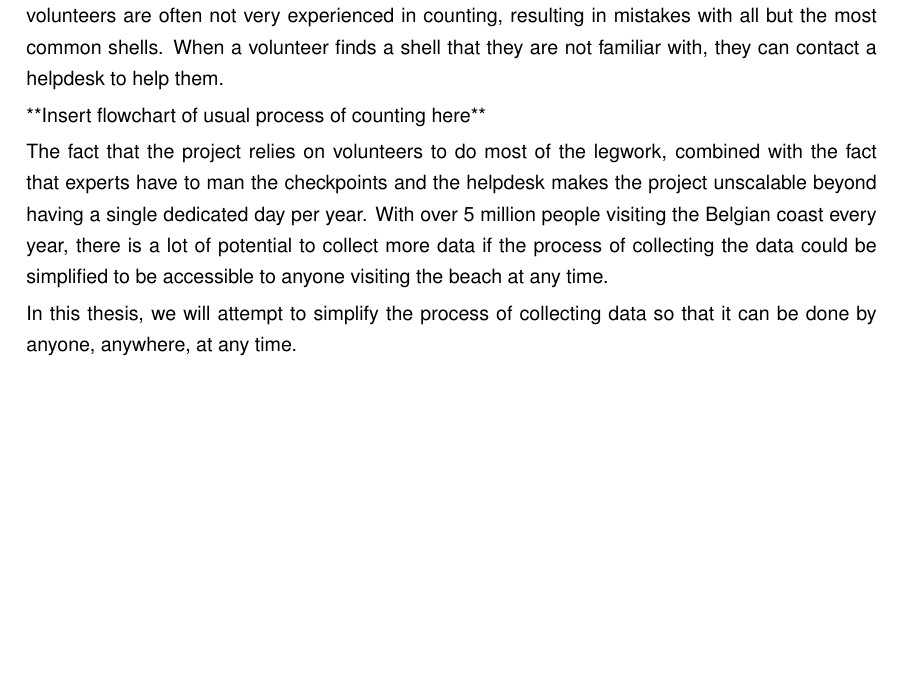
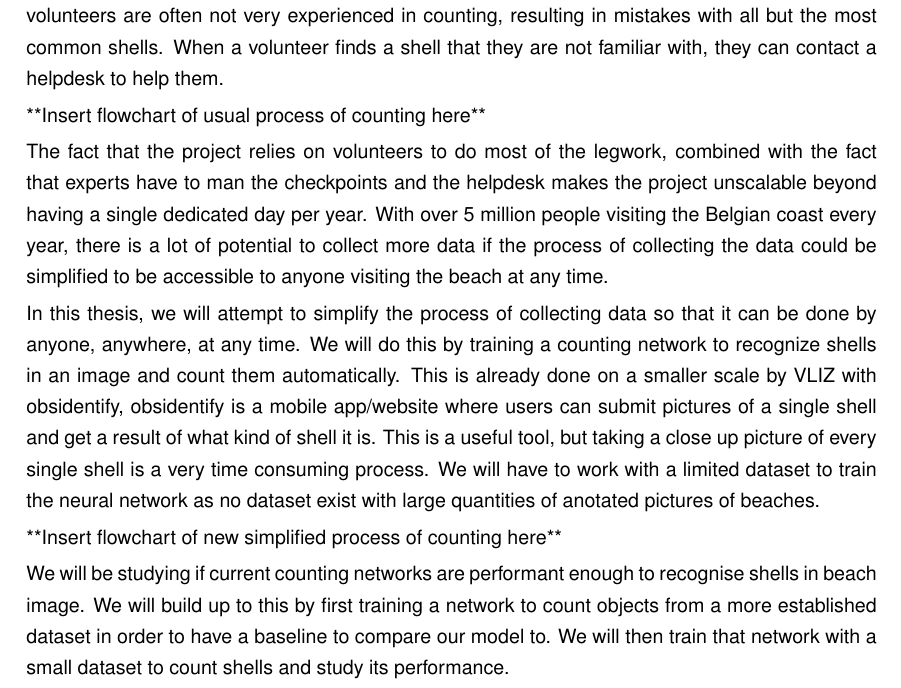
Before and after one commit to TijsVK/Counting-shells, a LaTeX thesis (Tex/thesis.tex, which reads Tex/hfdst1.tex): part of page 6 of 8, cut so that both start at the same text, the shorter picture padded with empty space. Compiled offline with pdfLaTeX.

Commit message:
intro v1.final

```diff
--- a/Tex/hfdst1.tex
+++ b/Tex/hfdst1.tex
@@ -10,6 +10,12 @@ Every year, one day per year, nearly a thousand volunteers travel to the Belgian
 
 **Insert flowchart of usual process of counting here**
 
-The fact that the project relies on volunteers to do most of the legwork, combined with the fact that experts have to man the checkpoints and the helpdesk makes the project unscalable beyond having a single dedicated day per year. With over 5 million people visiting the Belgian coast every year, there is a lot of potential to collect more data if the process of collecting the data could be simplified to be accessible to anyone visiting the beach at any time.
+The fact that the project relies on volunteers to do most of the legwork, combined with the fact that experts have to man the checkpoints and the helpdesk makes the project unscalable beyond having a single dedicated day per year. With over 5 million people
+%https://www.kustportaal.be/nl/toerisme-en-recreatie#:~:text=De%20Belgische%20kust%20is%20de,in%20totaal%2027.723.420%20overnachtingen.
+visiting the Belgian coast every year, there is a lot of potential to collect more data if the process of collecting the data could be simplified to be accessible to anyone visiting the beach at any time.
 
-In this thesis, we will attempt to simplify the process of collecting data so that it can be done by anyone, anywhere, at any time.
+In this thesis, we will attempt to simplify the process of collecting data so that it can be done by anyone, anywhere, at any time. We will do this by training a counting network to recognize shells in an image and count them automatically. This is already done on a smaller scale by VLIZ with obsidentify, obsidentify is a mobile app/website where users can submit pictures of a single shell and get a result of what kind of shell it is. This is a useful tool, but taking a close up picture of every single shell is a very time consuming process. We will have to work with a limited dataset to train the neural network as no dataset exist with large quantities of anotated pictures of beaches.
+
+**Insert flowchart of new simplified process of counting here**
+
+We will be studying if current counting networks are performant enough to recognise shells in beach image. We will build up to this by first training a network to count objects from a more established dataset in order to have a baseline to compare our model to. We will then train that network with a small dataset to count shells and study its performance.
```
Also changed, not shown: Tex/thesis.pdf.
